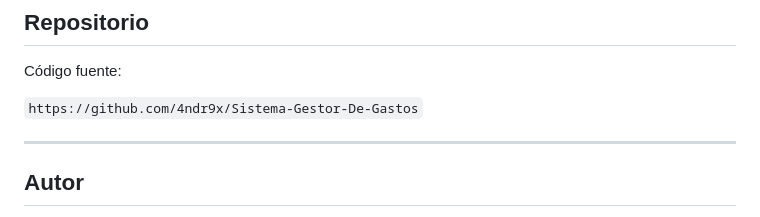
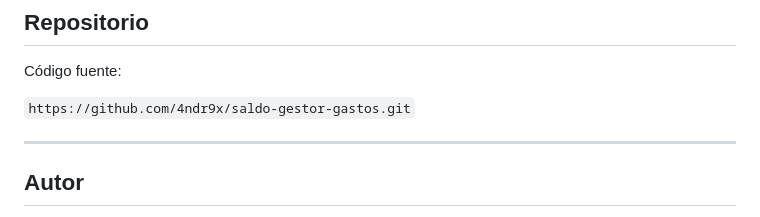
Before and after one commit to 4ndr9x/saldo-gestor-gastos, a Markdown page: readme.md, the part around the change. GitHub-like rendering.

Commit message:
Actualizacion del README.

```diff
--- a/readme.md
+++ b/readme.md
@@ -480,7 +480,7 @@ Saldo fue desarrollado como un sistema completo de gestión de gastos personales
 
 Código fuente:
 
-`https://github.com/4ndr9x/Sistema-Gestor-De-Gastos`
+`https://github.com/4ndr9x/saldo-gestor-gastos.git`
 
 ---
 
```
